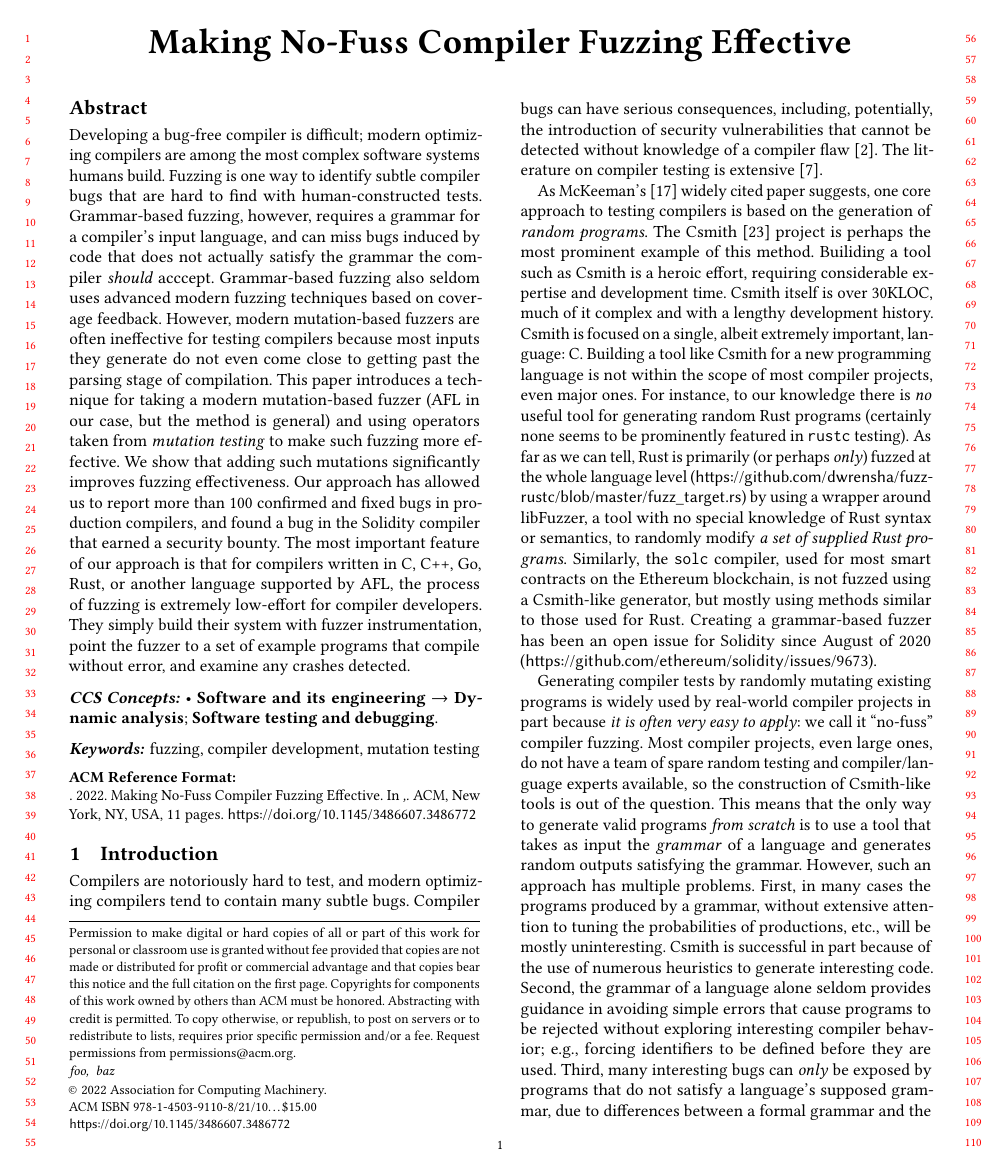
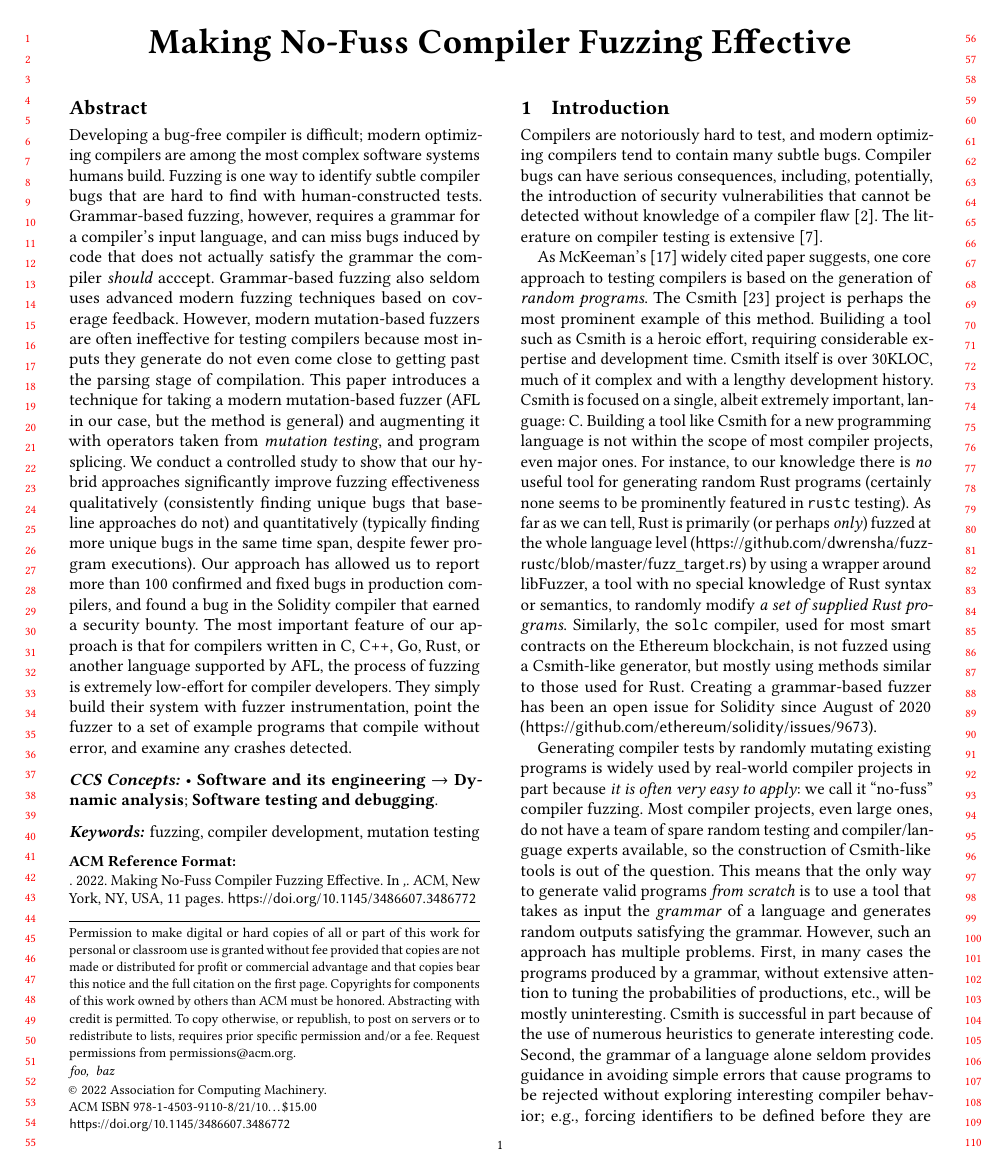
Before and after one commit to agroce/cc2022, a LaTeX paper (main.tex, which reads abstract.tex): page 1 of 11. Compiled offline with pdfLaTeX.

Commit message:
rijnard updates two sentences in abstract

```diff
--- a/abstract.tex
+++ b/abstract.tex
@@ -1 +1 @@
-Developing a bug-free compiler is difficult; modern optimizing compilers are among the most complex software systems humans build.  Fuzzing is one way to identify subtle compiler bugs that are hard to find with human-constructed tests.  Grammar-based fuzzing, however, requires a grammar for a compiler's input language, and can miss bugs induced by code that does not actually satisfy the grammar the compiler \emph{should} acccept.  Grammar-based fuzzing also seldom uses advanced modern fuzzing techniques based on coverage feedback.  However, modern mutation-based fuzzers are often ineffective for testing compilers because most inputs they generate do not even come close to getting past the parsing stage of compilation.   This paper introduces a technique for taking a modern mutation-based fuzzer (AFL in our case, but the method is general) and using operators taken from \emph{mutation testing} to make such fuzzing more effective.  We show that adding such mutations significantly improves fuzzing effectiveness.  Our approach has allowed us to report more than 100 confirmed and fixed bugs in production compilers, and found a bug in the Solidity compiler that earned a security bounty.  The most important feature of our approach is that for compilers written in C, C++, Go, Rust, or another language supported by AFL, the process of fuzzing is extremely low-effort for compiler developers.  They simply build their system with fuzzer instrumentation, point the fuzzer to a set of example programs that compile without error, and examine any crashes detected.
+Developing a bug-free compiler is difficult; modern optimizing compilers are among the most complex software systems humans build.  Fuzzing is one way to identify subtle compiler bugs that are hard to find with human-constructed tests.  Grammar-based fuzzing, however, requires a grammar for a compiler's input language, and can miss bugs induced by code that does not actually satisfy the grammar the compiler \emph{should} acccept.  Grammar-based fuzzing also seldom uses advanced modern fuzzing techniques based on coverage feedback. However, modern mutation-based fuzzers are often ineffective for testing compilers because most inputs they generate do not even come close to getting past the parsing stage of compilation.   This paper introduces a technique for taking a modern mutation-based fuzzer (AFL in our case, but the method is general) and augmenting it with operators taken from \emph{mutation testing}, and program splicing. We conduct a controlled study to show that our hybrid approaches significantly improve fuzzing effectiveness qualitatively (consistently finding unique bugs that baseline approaches do not) and quantitatively (typically finding more unique bugs in the same time span, despite fewer program executions). Our approach has allowed us to report more than 100 confirmed and fixed bugs in production compilers, and found a bug in the Solidity compiler that earned a security bounty.  The most important feature of our approach is that for compilers written in C, C++, Go, Rust, or another language supported by AFL, the process of fuzzing is extremely low-effort for compiler developers.  They simply build their system with fuzzer instrumentation, point the fuzzer to a set of example programs that compile without error, and examine any crashes detected.
```
